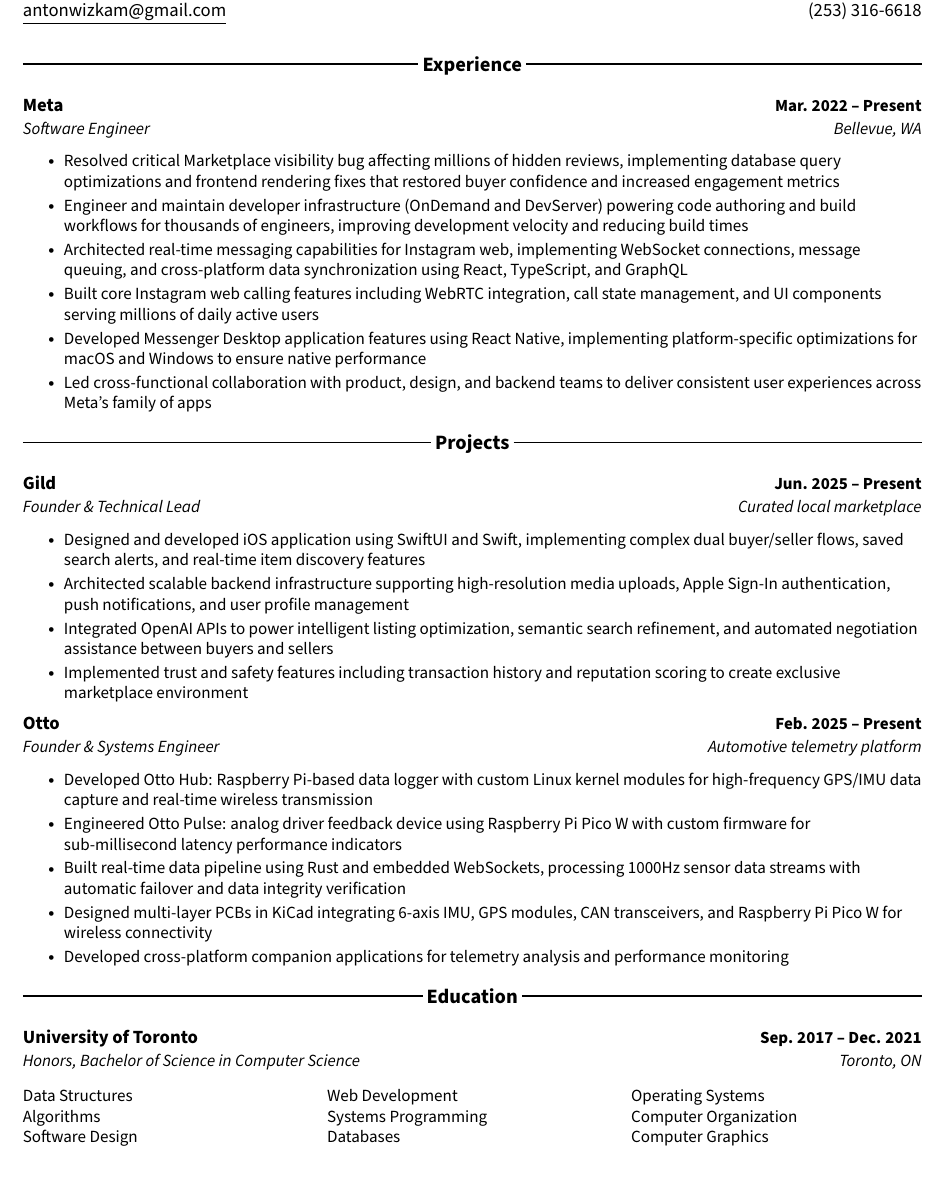
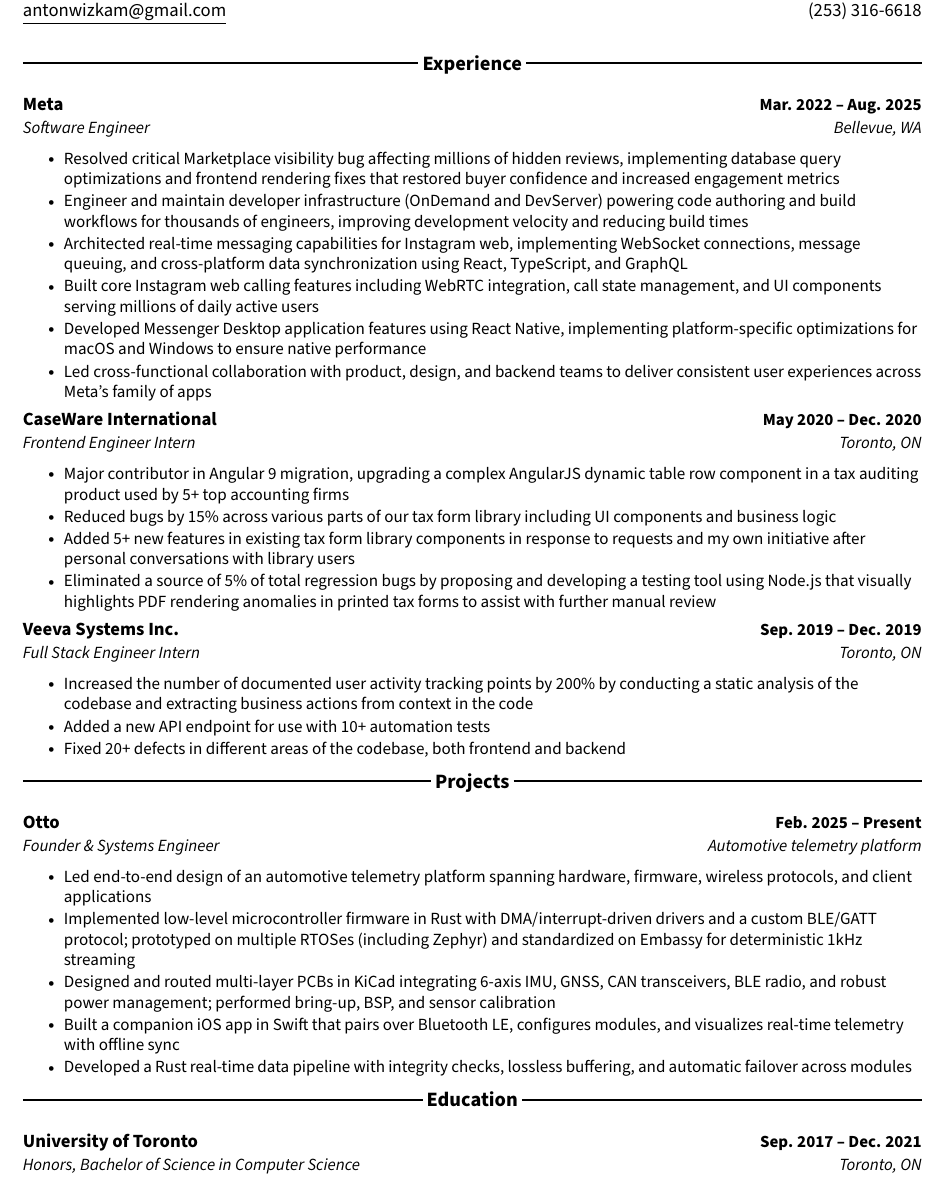
Before and after one commit to antonky/resume, a LaTeX CV (resume.tex): part of the page, cut so that both start at the same text, the shorter picture padded with empty space. Compiled offline with pdfLaTeX.

Commit message:
Update resume

```diff
--- a/resume.tex
+++ b/resume.tex
@@ -92,7 +92,7 @@
 \section{Experience}
 \resumeSubHeadingListStart
 \resumeSubheading
-{Meta}{Mar. 2022 -- Present}
+{Meta}{Mar. 2022 -- Aug. 2025}
 {Software Engineer}{Bellevue, WA}
 \resumeItemListStart
 \resumeItem{Resolved critical Marketplace visibility bug affecting millions of hidden reviews, implementing database query optimizations and frontend rendering fixes that restored buyer confidence and increased engagement metrics}
@@ -102,30 +102,39 @@
 \resumeItem{Developed Messenger Desktop application features using React Native, implementing platform-specific optimizations for macOS and Windows to ensure native performance}
 \resumeItem{Led cross-functional collaboration with product, design, and backend teams to deliver consistent user experiences across Meta's family of apps}
 \resumeItemListEnd
+
+\resumeSubheading
+{CaseWare International}{May 2020 -- Dec. 2020}
+{Frontend Engineer Intern}{Toronto, ON}
+\resumeItemListStart
+\resumeItem{Major contributor in Angular 9 migration, upgrading a complex AngularJS dynamic table row component in a tax auditing product used by 5+ top accounting firms}
+\resumeItem{Reduced bugs by 15\% across various parts of our tax form library including UI components and business logic}
+\resumeItem{Added 5+ new features in existing tax form library components in response to requests and my own initiative after personal conversations with library users}
+\resumeItem{Eliminated a source of 5\% of total regression bugs by proposing and developing a testing tool using Node.js that visually highlights PDF rendering anomalies in printed tax forms to assist with further manual review}
+\resumeItemListEnd
+
+\resumeSubheading
+{Veeva Systems Inc.}{Sep. 2019 -- Dec. 2019}
+{Full Stack Engineer Intern}{Toronto, ON}
+\resumeItemListStart
+\resumeItem{Increased the number of documented user activity tracking points by 200\% by conducting a static analysis of the codebase and extracting business actions from context in the code}
+\resumeItem{Added a new API endpoint for use with 10+ automation tests}
+\resumeItem{Fixed 20+ defects in different areas of the codebase, both frontend and backend}
+\resumeItemListEnd
 \resumeSubHeadingListEnd
 \vspace{-16pt}
 
 \section{Projects}
 \resumeSubHeadingListStart
 \resumeSubheading
-{Gild}{Jun. 2025 -- Present}
-{Founder \& Technical Lead}{Curated local marketplace}
-\resumeItemListStart
-\resumeItem{Designed and developed iOS application using SwiftUI and Swift, implementing complex dual buyer/seller flows, saved search alerts, and real-time item discovery features}
-\resumeItem{Architected scalable backend infrastructure supporting high-resolution media uploads, Apple Sign-In authentication, push notifications, and user profile management}
-\resumeItem{Integrated OpenAI APIs to power intelligent listing optimization, semantic search refinement, and automated negotiation assistance between buyers and sellers}
-\resumeItem{Implemented trust and safety features including transaction history and reputation scoring to create exclusive marketplace environment}
-\resumeItemListEnd
-
-\resumeSubheading
 {Otto}{Feb. 2025 -- Present}
 {Founder \& Systems Engineer}{Automotive telemetry platform}
 \resumeItemListStart
-\resumeItem{Developed Otto Hub: Raspberry Pi-based data logger with custom Linux kernel modules for high-frequency GPS/IMU data capture and real-time wireless transmission}
-\resumeItem{Engineered Otto Pulse: analog driver feedback device using Raspberry Pi Pico W with custom firmware for sub-millisecond latency performance indicators}
-\resumeItem{Built real-time data pipeline using Rust and embedded WebSockets, processing 1000Hz sensor data streams with automatic failover and data integrity verification}
-\resumeItem{Designed multi-layer PCBs in KiCad integrating 6-axis IMU, GPS modules, CAN transceivers, and Raspberry Pi Pico W for wireless connectivity}
-\resumeItem{Developed cross-platform companion applications for telemetry analysis and performance monitoring}
+\resumeItem{Led end-to-end design of an automotive telemetry platform spanning hardware, firmware, wireless protocols, and client applications}
+\resumeItem{Implemented low-level microcontroller firmware in Rust with DMA/interrupt-driven drivers and a custom BLE/GATT protocol; prototyped on multiple RTOSes (including Zephyr) and standardized on Embassy for deterministic 1kHz streaming}
+\resumeItem{Designed and routed multi-layer PCBs in KiCad integrating 6-axis IMU, GNSS, CAN transceivers, BLE radio, and robust power management; performed bring-up, BSP, and sensor calibration}
+\resumeItem{Built a companion iOS app in Swift that pairs over Bluetooth LE, configures modules, and visualizes real-time telemetry with offline sync}
+\resumeItem{Developed a Rust real-time data pipeline with integrity checks, lossless buffering, and automatic failover across modules}
 \resumeItemListEnd
 \resumeSubHeadingListEnd
 \vspace{-16pt}
@@ -137,31 +146,4 @@
 {Honors, Bachelor of Science in Computer Science}{Toronto, ON}
 \resumeSubHeadingListEnd
 
-\begin{multicols}{3}
-  \begin{flushleft}
-    \small{
-      Data Structures \\
-      Algorithms \\
-      Software Design
-    }
-  \end{flushleft}
-
-  \begin{flushleft}
-    \small{
-      Web Development \\
-      Systems Programming \\
-      Databases
-    }
-  \end{flushleft}
-
-  \begin{flushleft}
-    \small{
-      Operating Systems \\
-      Computer Organization \\
-      Computer Graphics
-    }
-  \end{flushleft}
-\end{multicols}
-\vspace{-10pt}
-
 \end{document}
```
Also changed, not shown: resume.pdf.
